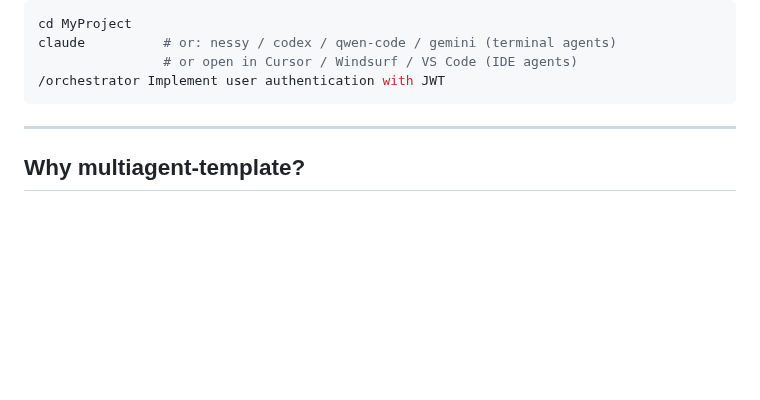
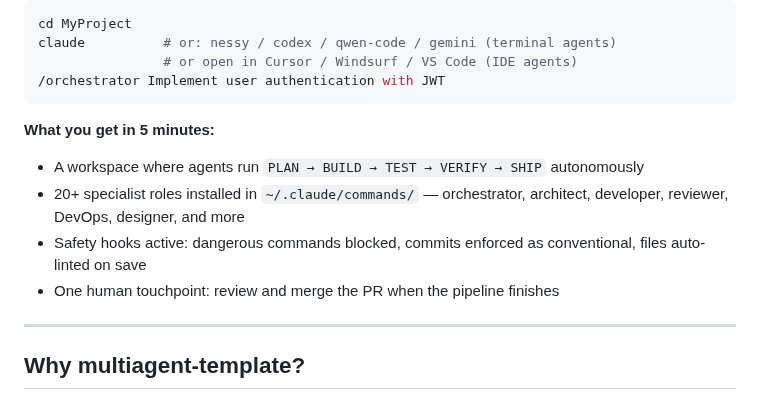
Before and after one commit to Neftedollar/multiagent-template, a Markdown page: README.md, the part around the change. GitHub-like rendering; blank space fills up the shorter version.

Commit message:
docs: add 'What you get in 5 minutes' summary block to Quick Start

````diff
--- a/README.md
+++ b/README.md
@@ -52,6 +52,12 @@ claude          # or: nessy / codex / qwen-code / gemini (terminal agents)
                 # or open in Cursor / Windsurf / VS Code (IDE agents)
 /orchestrator Implement user authentication with JWT
 ```
+
+**What you get in 5 minutes:**
+- A workspace where agents run `PLAN → BUILD → TEST → VERIFY → SHIP` autonomously
+- 20+ specialist roles installed in `~/.claude/commands/` — orchestrator, architect, developer, reviewer, DevOps, designer, and more
+- Safety hooks active: dangerous commands blocked, commits enforced as conventional, files auto-linted on save
+- One human touchpoint: review and merge the PR when the pipeline finishes
 
 ---
 
````
